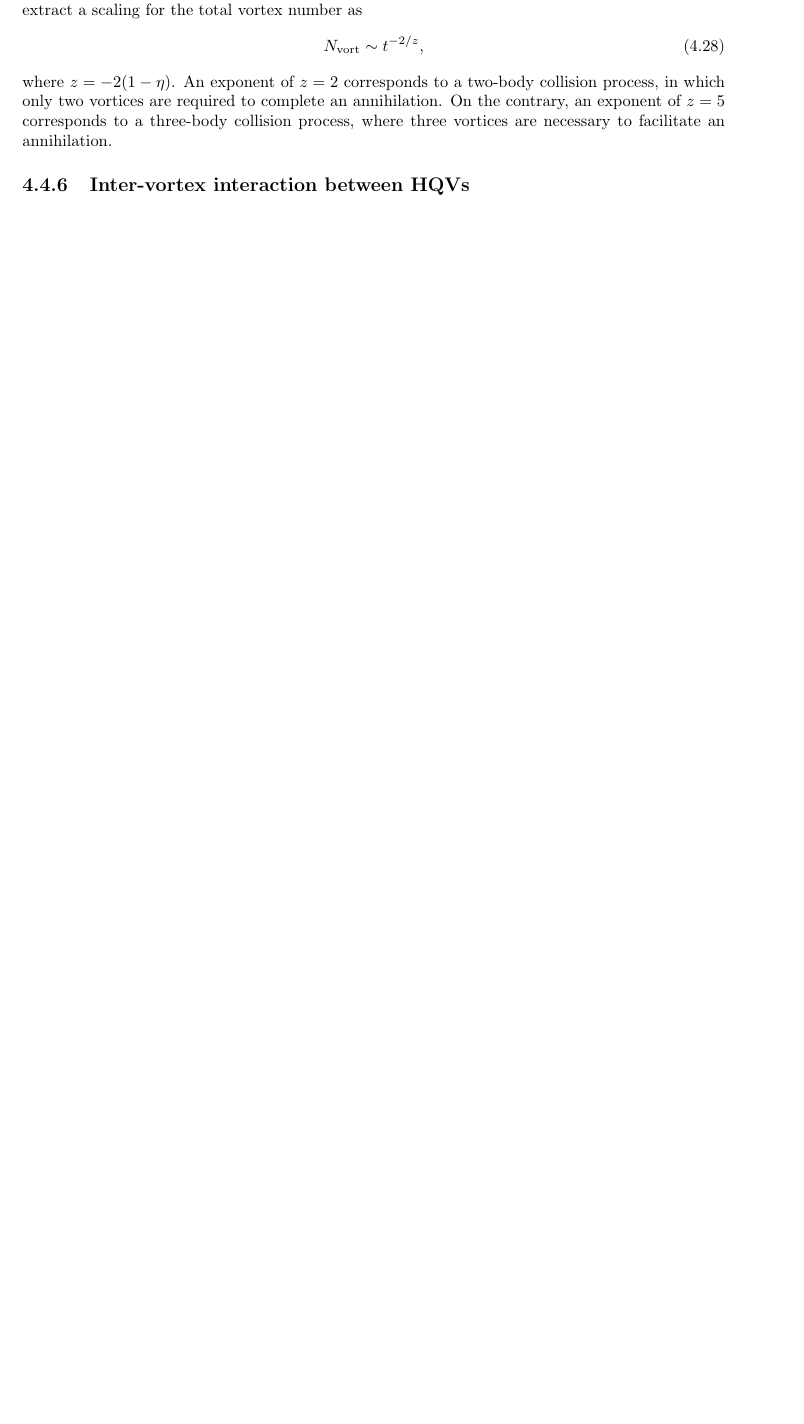
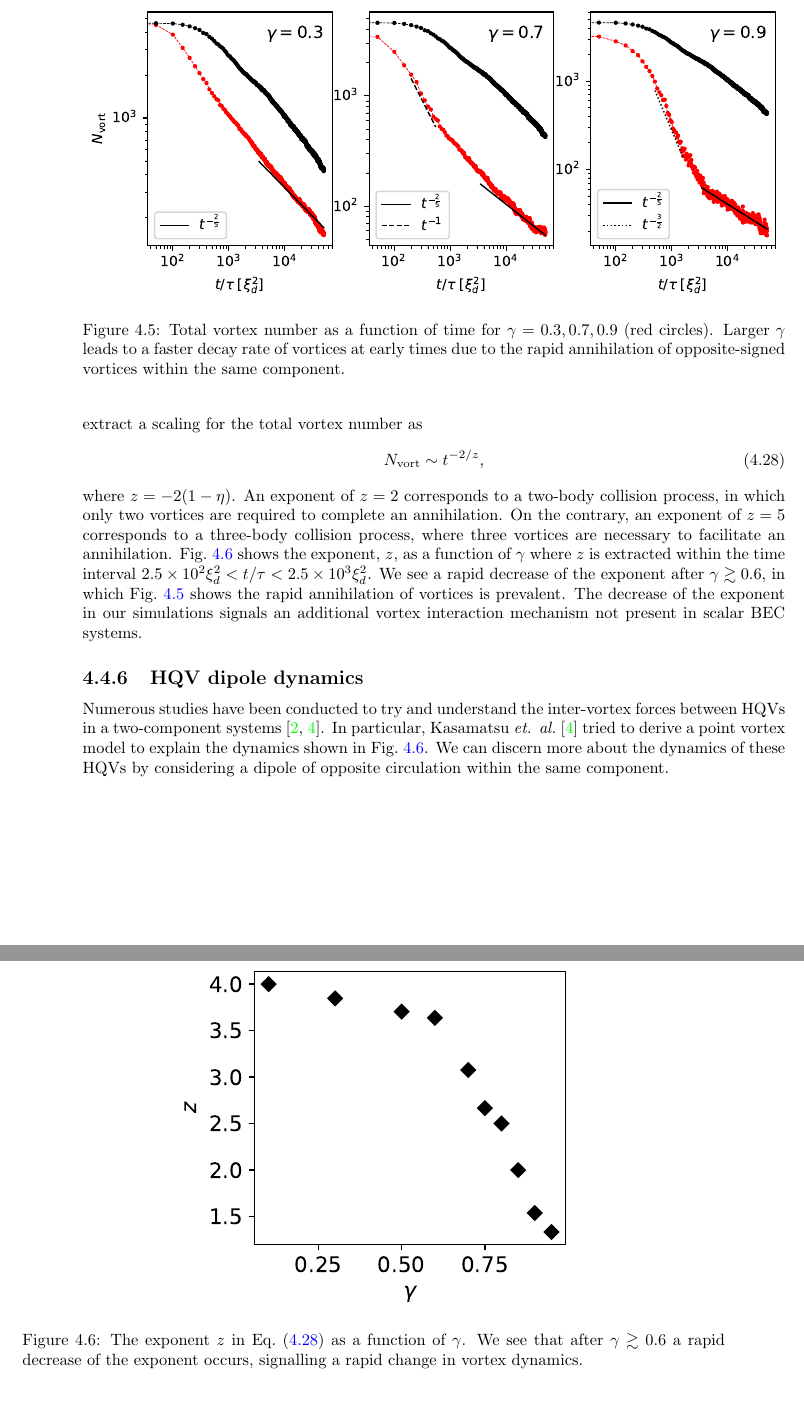
Before and after one commit to wheelerMT/thesis, a LaTeX thesis (thesis.tex, which reads tex/document/ch-twoCompDynamics/twoCompDynamics.tex): part of page 21 of 26 before the commit and two parts of pages 20 and 21 of 26 after it, the two joined at a grey line, cut at the place of the change, the shorter picture padded with empty space. Compiled offline with pdfLaTeX.

Commit message:
Added plots and text

```diff
--- a/tex/document/ch-twoCompDynamics/twoCompDynamics.tex
+++ b/tex/document/ch-twoCompDynamics/twoCompDynamics.tex
@@ -536,8 +536,11 @@ In particular, we consider the early-time evolution in which
 Fig.~\ref{fig:correlation-lengths} suggests interesting dynamics.
 \begin{figure}
     \centering
-    \includegraphics[width=\textwidth]{example-image-b}
-    \caption{}
+    \includegraphics[width=\textwidth]{gfx/ch-twoCompDynamics/vortex_number.pdf}
+    \caption{Total vortex number as a function of time for $\gamma=0.3,0.7,0.9$
+    (red circles). Larger $\gamma$ leads to a faster decay rate of vortices at
+    early times due to the rapid annihilation of opposite-signed vortices
+    within the same component.}
     \label{fig:vortex-number}
 \end{figure}
 The total vortex number is plotted in Fig.~\ref{fig:vortex-number} for
@@ -579,11 +582,36 @@ Using this simple model, we are able to extract a scaling for the total vortex
 number as
 \begin{equation}
     N_\mathrm{vort} \sim t^{-2/z},
+    \label{eq:vortex-number-scaling}
 \end{equation}
 where $z=-2(1-\eta)$.
 An exponent of $z=2$ corresponds to a two-body collision process, in which
 only two vortices are required to complete an annihilation.
 On the contrary, an exponent of $z=5$ corresponds to a three-body collision
 process, where three vortices are necessary to facilitate an annihilation.
+\begin{figure}[t!]
+    \centering
+    \includegraphics{gfx/ch-twoCompDynamics/gamma_vs_expo.pdf}
+    \caption{The exponent $z$ in Eq.~\eqref{eq:vortex-number-scaling} as a
+    function of $\gamma$.
+    We see that after $\gamma \gtrsim 0.6$ a rapid decrease of the exponent
+    occurs, signalling a rapid change in vortex dynamics.}
+    \label{fig:exponent-vs-gamma}
+\end{figure}
+Fig.~\ref{fig:exponent-vs-gamma} shows the exponent, $z$, as a function of
+$\gamma$ where $z$ is extracted within the time interval
+$2.5 \times 10^2\xi_d^2 < t/\tau < 2.5\times10^3\xi_d^2$.
+We see a rapid decrease of the exponent after $\gamma \gtrsim 0.6$, in which
+Fig.~\ref{fig:vortex-number} shows the rapid annihilation of vortices is
+prevalent.
+The decrease of the exponent in our simulations signals an additional vortex
+interaction mechanism not present in scalar BEC systems.
 
-\subsection{Inter-vortex interaction between HQVs}
+\subsection{HQV dipole dynamics}
+Numerous studies have been conducted to try and understand the inter-vortex
+forces between HQVs in a two-component systems~\cite{Eto2011, Kasamatsu2016}.
+In particular, Kasamatsu {\it et. al.}~\cite{Kasamatsu2016} tried to derive a
+point vortex model to explain the dynamics shown in
+Fig.~\ref{fig:exponent-vs-gamma}.
+We can discern more about the dynamics of these HQVs by considering a dipole
+of opposite circulation within the same component.
```
Also changed, not shown: gfx/ch-twoCompDynamics/densVort.pdf (added), gfx/ch-twoCompDynamics/gamma_vs_expo.pdf (added), gfx/ch-twoCompDynamics/init_state.pdf (added), gfx/ch-twoCompDynamics/spectra.pdf (added), gfx/ch-twoCompDynamics/vortex_number.pdf (added), tex/document/ch-twoCompDynamics/twoCompDynamics.tex (8 more changed lines).
